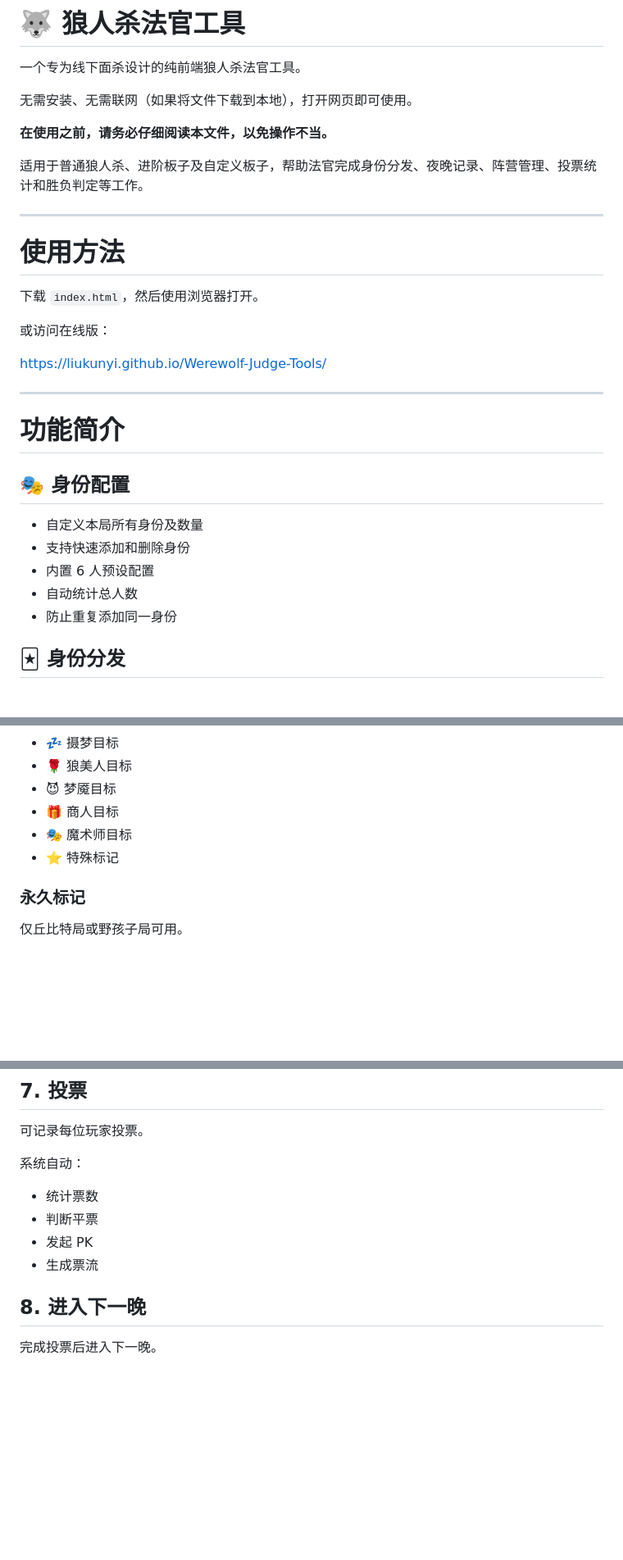
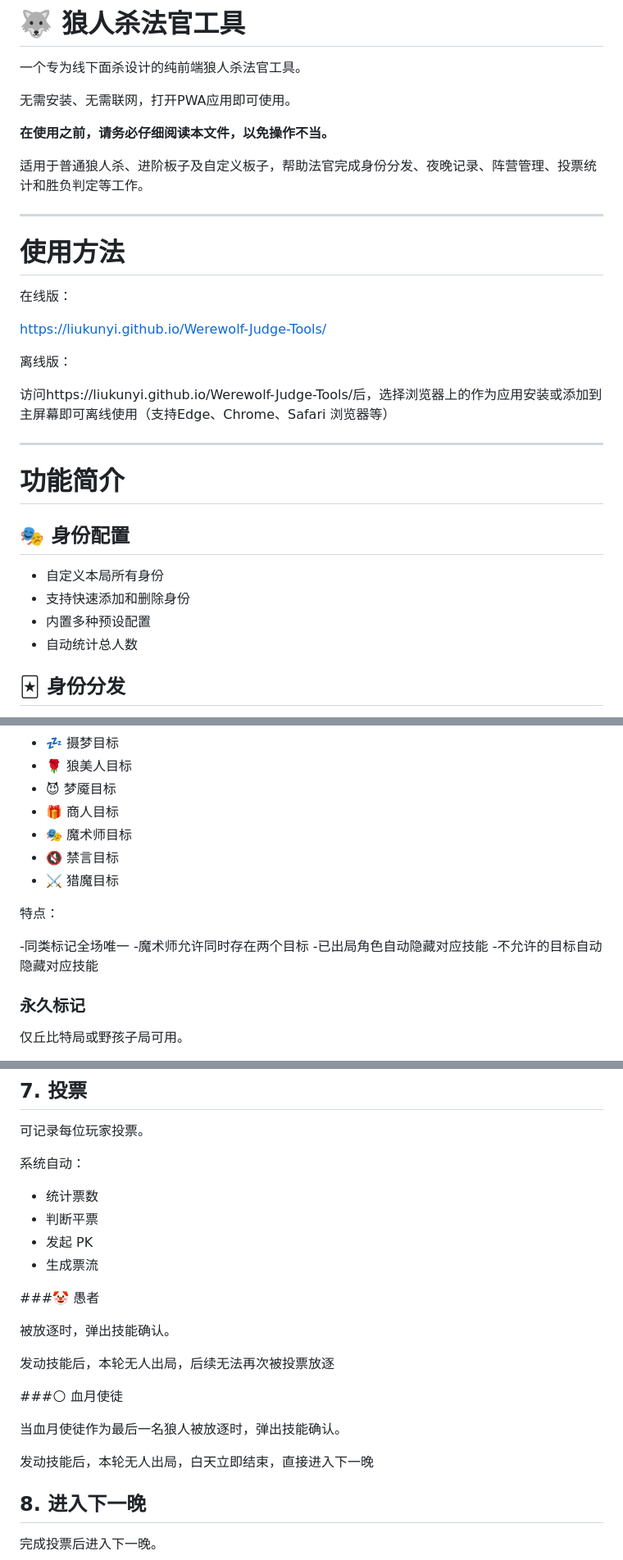
Before and after one commit to LiuKunyi/Werewolf-Judge-Tools, a Markdown page: README.md, 3 parts joined by grey strips. Shown at 82% size. GitHub-like rendering; blank space fills up the shorter version.

```diff
--- a/README.md
+++ b/README.md
@@ -2,7 +2,7 @@
 
 一个专为线下面杀设计的纯前端狼人杀法官工具。
 
-无需安装、无需联网（如果将文件下载到本地），打开网页即可使用。
+无需安装、无需联网，打开PWA应用即可使用。
 
 **在使用之前，请务必仔细阅读本文件，以免操作不当。**
 
@@ -12,11 +12,13 @@
 
 # 使用方法
 
-下载 `index.html`，然后使用浏览器打开。
-
-或访问在线版：
+在线版：
 
 https://liukunyi.github.io/Werewolf-Judge-Tools/
+
+离线版：
+
+访问https://liukunyi.github.io/Werewolf-Judge-Tools/后，选择浏览器上的作为应用安装或添加到主屏幕即可离线使用（支持Edge、Chrome、Safari 浏览器等）
 
 ---
 
@@ -24,11 +26,10 @@ https://liukunyi.github.io/Werewolf-Judge-Tools/
 
 ## 🎭 身份配置
 
-- 自定义本局所有身份及数量
+- 自定义本局所有身份
 - 支持快速添加和删除身份
-- 内置 6 人预设配置
+- 内置多种预设配置
 - 自动统计总人数
-- 防止重复添加同一身份
 
 ## 🃏 身份分发
 
@@ -69,7 +70,15 @@ https://liukunyi.github.io/Werewolf-Judge-Tools/
 - 😈 梦魇目标
 - 🎁 商人目标
 - 🎭 魔术师目标
-- ⭐ 特殊标记
+- 🔇 禁言目标
+- ⚔️ 猎魔目标
+
+特点：
+
+-同类标记全场唯一
+-魔术师允许同时存在两个目标
+-已出局角色自动隐藏对应技能
+-不允许的目标自动隐藏对应技能
 
 ### 永久标记
 
@@ -205,6 +259,18 @@ https://liukunyi.github.io/Werewolf-Judge-Tools/
 - 发起 PK
 - 生成票流
 
+###🤡 愚者
+
+被放逐时，弹出技能确认。
+
+发动技能后，本轮无人出局，后续无法再次被投票放逐
+
+###🌕 血月使徒
+
+当血月使徒作为最后一名狼人被放逐时，弹出技能确认。
+
+发动技能后，本轮无人出局，白天立即结束，直接进入下一晚
+
 ## 8. 进入下一晚
 
 完成投票后进入下一晚。
```
Also changed, not shown: other parts of README.md (+48 -10 lines).
